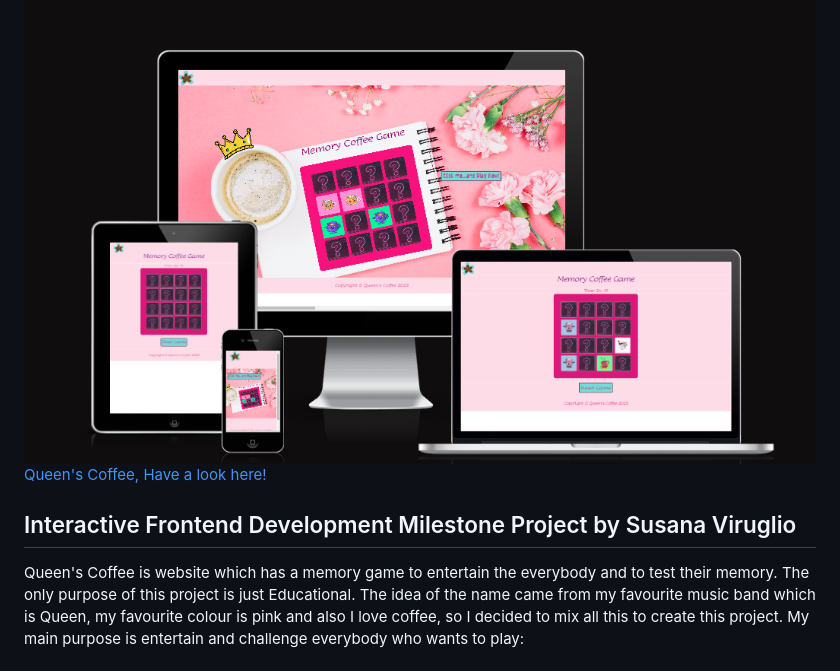
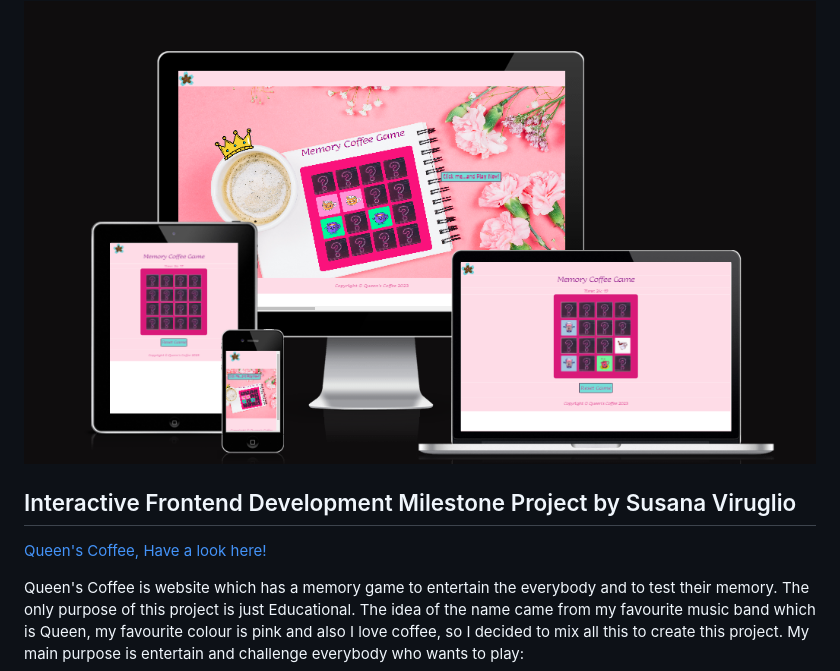
Before and after one commit to susanaviruglio/queens-coffee, a Markdown page: README.md, the part around the change. Drawn GitHub-style.

Commit message:
added link of the website on the introduction

```diff
--- a/README.md
+++ b/README.md
@@ -2,9 +2,9 @@
 
 <img src=/assets/images/presentation.png>
 
+## Interactive Frontend Development Milestone Project by Susana Viruglio
+
 [Queen's Coffee, Have a look here!](https://susanaviruglio.github.io/queens-coffee/)
-
-## Interactive Frontend Development Milestone Project by Susana Viruglio
 
 Queen's Coffee is website which has a memory game to entertain the everybody and to test their memory. The only purpose of this project is just Educational. The idea of the name came from my favourite music band which is Queen, my favourite colour is pink and also I love coffee, so I decided to mix all this to create this project.
 My main purpose is entertain and challenge everybody who wants to play:
```
